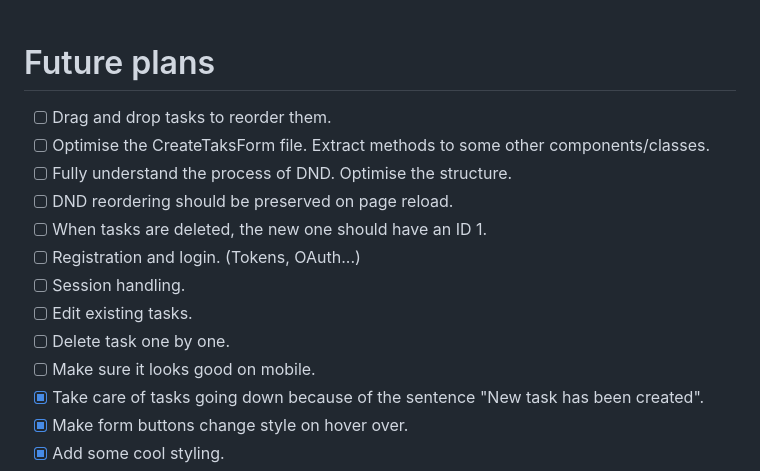
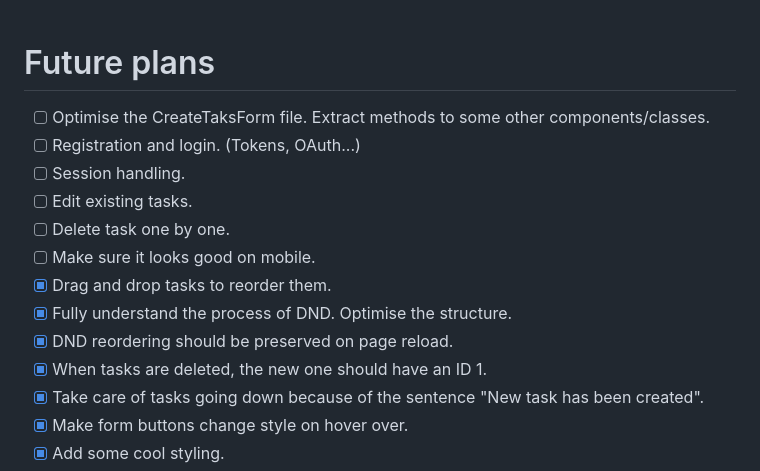
Before and after one commit to IgorUU/task_manager, a Markdown page: README.md, the part around the change. Rendered like a GitHub page.

```diff
--- a/README.md
+++ b/README.md
@@ -10,16 +10,16 @@ Task manager app is served on http://localhost:3000/.
 <br />
 
 # Future plans
-- [ ] Drag and drop tasks to reorder them.
 - [ ] Optimise the CreateTaksForm file. Extract methods to some other components/classes.
-- [ ] Fully understand the process of DND. Optimise the structure.
-- [ ] DND reordering should be preserved on page reload.
-- [ ] When tasks are deleted, the new one should have an ID 1.
 - [ ] Registration and login. (Tokens, OAuth...)
 - [ ] Session handling.
 - [ ] Edit existing tasks.
 - [ ] Delete task one by one.
 - [ ] Make sure it looks good on mobile.
+- [x] Drag and drop tasks to reorder them.
+- [x] Fully understand the process of DND. Optimise the structure.
+- [x] DND reordering should be preserved on page reload.
+- [x] When tasks are deleted, the new one should have an ID 1.
 - [x] Take care of tasks going down because of the sentence "New task has been created".
 - [x] Make form buttons change style on hover over.
 - [x] Add some cool styling.
```
